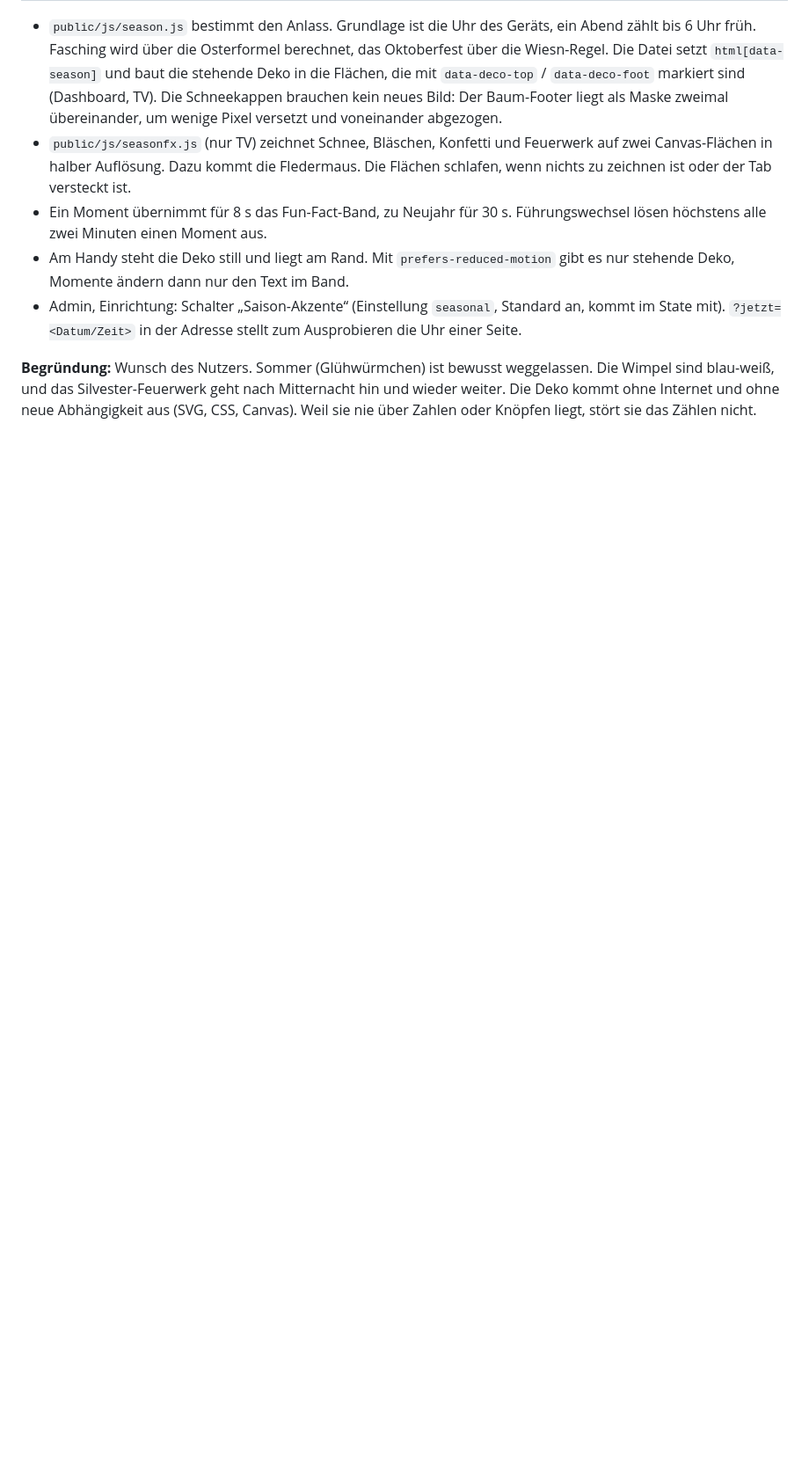
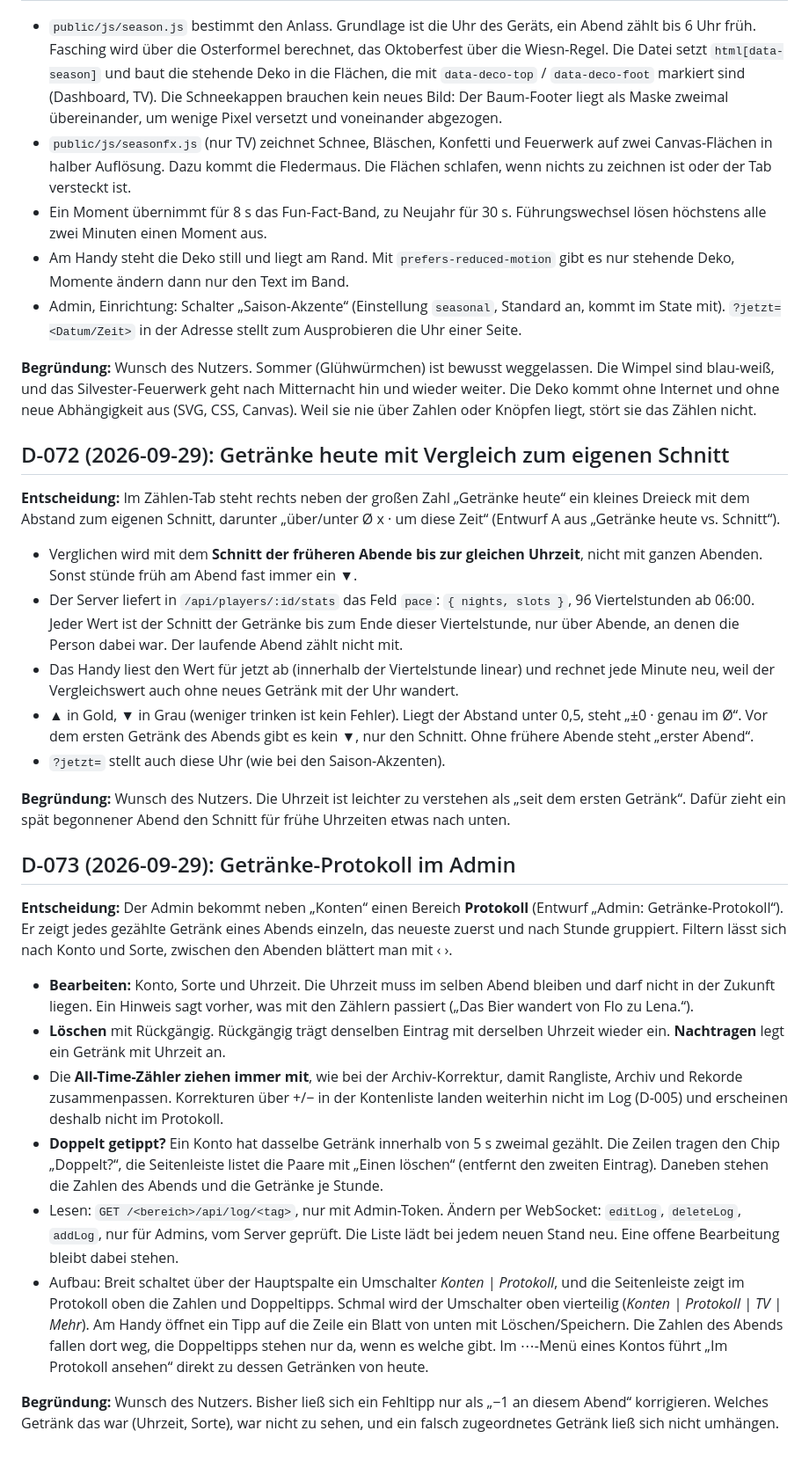
Before and after one commit to jstin-cc/Partykeller-Counter, a Markdown page: DECISIONS.md, the part around the change. Shown at 88% size. Drawn GitHub-style; blank space fills up the shorter version.

```diff
--- a/DECISIONS.md
+++ b/DECISIONS.md
@@ -1665,3 +1665,69 @@ weggelassen. Die Wimpel sind blau-weiß, und das Silvester-Feuerwerk geht nach
 Mitternacht hin und wieder weiter. Die Deko kommt ohne Internet und ohne neue
 Abhängigkeit aus (SVG, CSS, Canvas). Weil sie nie über Zahlen oder Knöpfen
 liegt, stört sie das Zählen nicht.
+
+## D-072 (2026-09-29): Getränke heute mit Vergleich zum eigenen Schnitt
+
+**Entscheidung:** Im Zählen-Tab steht rechts neben der großen Zahl „Getränke
+heute“ ein kleines Dreieck mit dem Abstand zum eigenen Schnitt, darunter
+„über/unter Ø x · um diese Zeit“ (Entwurf A aus „Getränke heute vs.
+Schnitt“).
+
+- Verglichen wird mit dem **Schnitt der früheren Abende bis zur gleichen
+  Uhrzeit**, nicht mit ganzen Abenden. Sonst stünde früh am Abend fast immer
+  ein ▼.
+- Der Server liefert in `/api/players/:id/stats` das Feld `pace`:
+  `{ nights, slots }`, 96 Viertelstunden ab 06:00. Jeder Wert ist der
+  Schnitt der Getränke bis zum Ende dieser Viertelstunde, nur über Abende,
+  an denen die Person dabei war. Der laufende Abend zählt nicht mit.
+- Das Handy liest den Wert für jetzt ab (innerhalb der Viertelstunde linear)
+  und rechnet jede Minute neu, weil der Vergleichswert auch ohne neues
+  Getränk mit der Uhr wandert.
+- ▲ in Gold, ▼ in Grau (weniger trinken ist kein Fehler). Liegt der Abstand
+  unter 0,5, steht „±0 · genau im Ø“. Vor dem ersten Getränk des Abends gibt
+  es kein ▼, nur den Schnitt. Ohne frühere Abende steht „erster Abend“.
+- `?jetzt=` stellt auch diese Uhr (wie bei den Saison-Akzenten).
+
+**Begründung:** Wunsch des Nutzers. Die Uhrzeit ist leichter zu verstehen
+als „seit dem ersten Getränk“. Dafür zieht ein spät begonnener Abend den
+Schnitt für frühe Uhrzeiten etwas nach unten.
+
+## D-073 (2026-09-29): Getränke-Protokoll im Admin
+
+**Entscheidung:** Der Admin bekommt neben „Konten“ einen Bereich
+**Protokoll** (Entwurf „Admin: Getränke-Protokoll“). Er zeigt jedes
+gezählte Getränk eines Abends einzeln, das neueste zuerst und nach Stunde
+gruppiert. Filtern lässt sich nach Konto und Sorte, zwischen den Abenden
+blättert man mit ‹ ›.
+
+- **Bearbeiten:** Konto, Sorte und Uhrzeit. Die Uhrzeit muss im selben Abend
+  bleiben und darf nicht in der Zukunft liegen. Ein Hinweis sagt vorher, was
+  mit den Zählern passiert („Das Bier wandert von Flo zu Lena.“).
+- **Löschen** mit Rückgängig. Rückgängig trägt denselben Eintrag mit
+  derselben Uhrzeit wieder ein. **Nachtragen** legt ein Getränk mit Uhrzeit
+  an.
+- Die **All-Time-Zähler ziehen immer mit**, wie bei der Archiv-Korrektur,
+  damit Rangliste, Archiv und Rekorde zusammenpassen. Korrekturen über +/−
+  in der Kontenliste landen weiterhin nicht im Log (D-005) und erscheinen
+  deshalb nicht im Protokoll.
+- **Doppelt getippt?** Ein Konto hat dasselbe Getränk innerhalb von 5 s
+  zweimal gezählt. Die Zeilen tragen den Chip „Doppelt?“, die Seitenleiste
+  listet die Paare mit „Einen löschen“ (entfernt den zweiten Eintrag).
+  Daneben stehen die Zahlen des Abends und die Getränke je Stunde.
+- Lesen: `GET /<bereich>/api/log/<tag>`, nur mit Admin-Token. Ändern per
+  WebSocket: `editLog`, `deleteLog`, `addLog`, nur für Admins, vom Server
+  geprüft. Die Liste lädt bei jedem neuen Stand neu. Eine offene Bearbeitung
+  bleibt dabei stehen.
+- Aufbau: Breit schaltet über der Hauptspalte ein Umschalter
+  *Konten | Protokoll*, und die Seitenleiste zeigt im Protokoll oben die
+  Zahlen und Doppeltipps. Schmal wird der Umschalter oben vierteilig
+  (*Konten | Protokoll | TV | Mehr*). Am Handy öffnet ein Tipp auf die Zeile
+  ein Blatt von unten mit Löschen/Speichern. Die Zahlen des Abends fallen
+  dort weg, die Doppeltipps stehen nur da, wenn es welche gibt. Im ⋯-Menü
+  eines Kontos führt „Im Protokoll ansehen“ direkt zu dessen Getränken von
+  heute.
+
+**Begründung:** Wunsch des Nutzers. Bisher ließ sich ein Fehltipp nur als
+„−1 an diesem Abend“ korrigieren. Welches Getränk das war (Uhrzeit, Sorte),
+war nicht zu sehen, und ein falsch zugeordnetes Getränk ließ sich nicht
+umhängen.
```
Also changed, not shown: PROGRESS.md (+7 -0 lines), README.md (+2 -2 lines).
